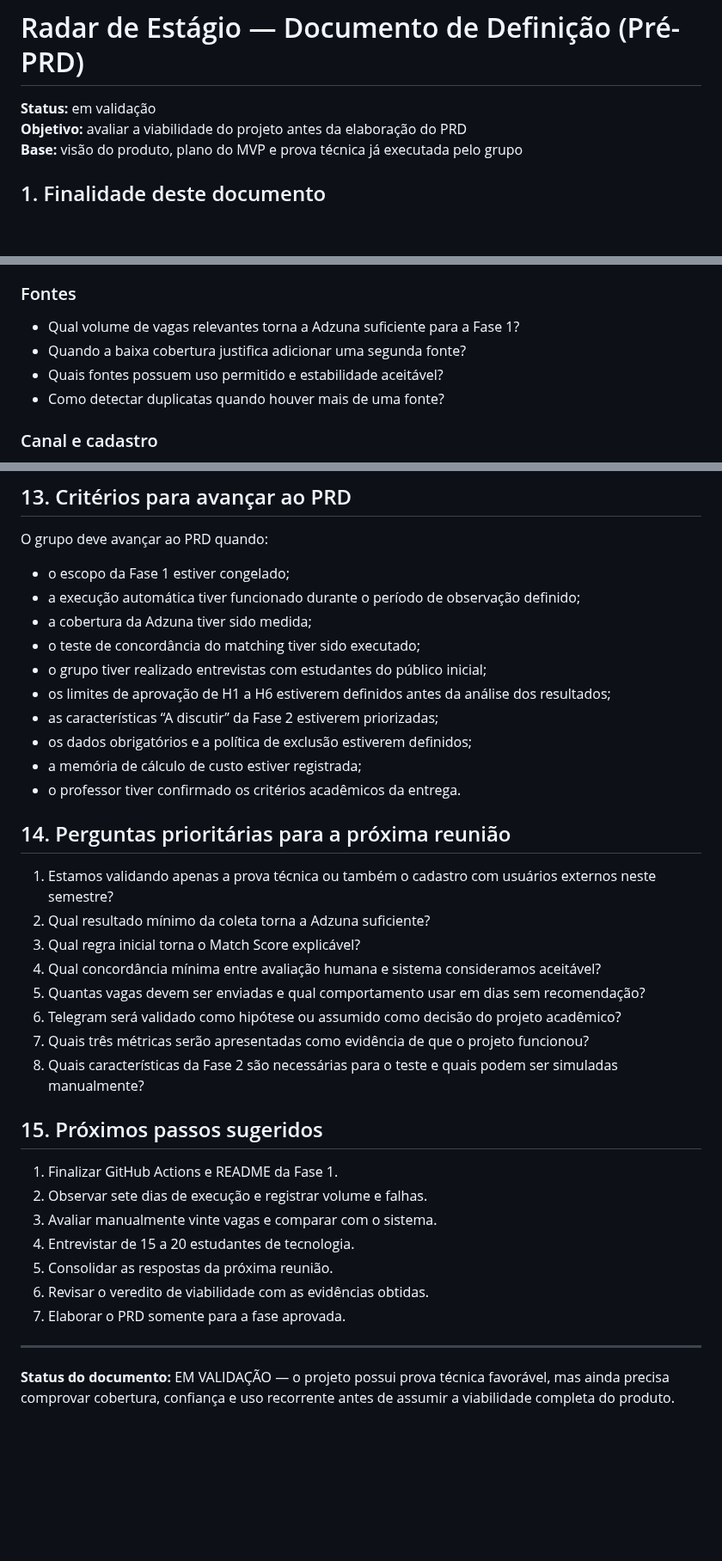
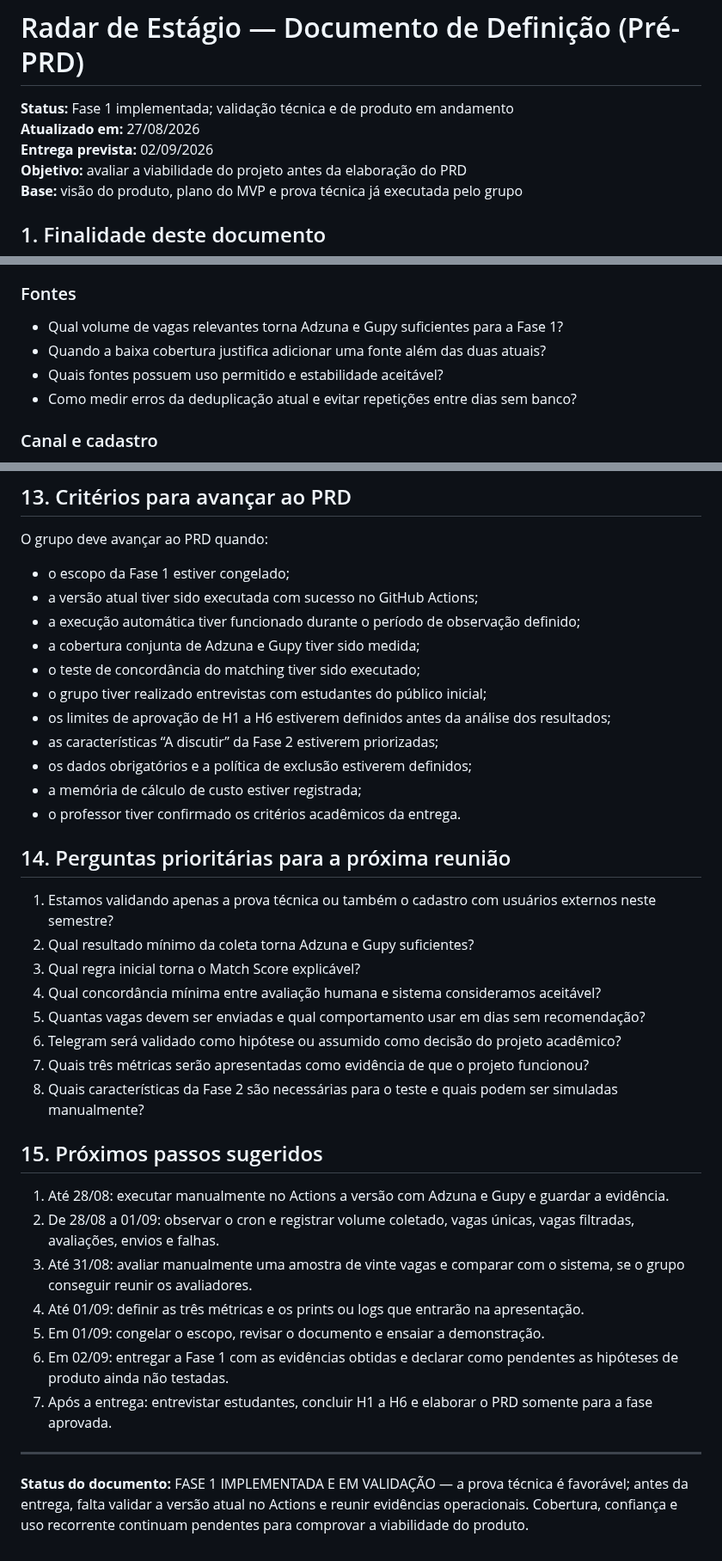
Before and after one commit to babue0/RadarEstagio, a Markdown page: docs/pre-prd.md, 3 parts joined by grey strips. Shown at 86% size. GitHub-like rendering; blank space fills up the shorter version.

```diff
--- a/docs/pre-prd.md
+++ b/docs/pre-prd.md
@@ -1,6 +1,8 @@
 # Radar de Estágio — Documento de Definição (Pré-PRD)
 
-**Status:** em validação<br>
+**Status:** Fase 1 implementada; validação técnica e de produto em andamento<br>
+**Atualizado em:** 27/08/2026<br>
+**Entrega prevista:** 02/09/2026<br>
 **Objetivo:** avaliar a viabilidade do projeto antes da elaboração do PRD<br>
 **Base:** visão do produto, plano do MVP e prova técnica já executada pelo grupo
 
@@ -321,10 +337,10 @@ Ainda não foi comprovado que estudantes usarão o Radar de forma recorrente, co
 
 ### Fontes
 
-- Qual volume de vagas relevantes torna a Adzuna suficiente para a Fase 1?
-- Quando a baixa cobertura justifica adicionar uma segunda fonte?
+- Qual volume de vagas relevantes torna Adzuna e Gupy suficientes para a Fase 1?
+- Quando a baixa cobertura justifica adicionar uma fonte além das duas atuais?
 - Quais fontes possuem uso permitido e estabilidade aceitável?
-- Como detectar duplicatas quando houver mais de uma fonte?
+- Como medir erros da deduplicação atual e evitar repetições entre dias sem banco?
 
 ### Canal e cadastro
 
@@ -344,8 +360,9 @@ Ainda não foi comprovado que estudantes usarão o Radar de forma recorrente, co
 O grupo deve avançar ao PRD quando:
 
 - o escopo da Fase 1 estiver congelado;
+- a versão atual tiver sido executada com sucesso no GitHub Actions;
 - a execução automática tiver funcionado durante o período de observação definido;
-- a cobertura da Adzuna tiver sido medida;
+- a cobertura conjunta de Adzuna e Gupy tiver sido medida;
 - o teste de concordância do matching tiver sido executado;
 - o grupo tiver realizado entrevistas com estudantes do público inicial;
 - os limites de aprovação de H1 a H6 estiverem definidos antes da análise dos resultados;
@@ -357,7 +374,7 @@ O grupo deve avançar ao PRD quando:
 ## 14. Perguntas prioritárias para a próxima reunião
 
 1. Estamos validando apenas a prova técnica ou também o cadastro com usuários externos neste semestre?
-2. Qual resultado mínimo da coleta torna a Adzuna suficiente?
+2. Qual resultado mínimo da coleta torna Adzuna e Gupy suficientes?
 3. Qual regra inicial torna o Match Score explicável?
 4. Qual concordância mínima entre avaliação humana e sistema consideramos aceitável?
 5. Quantas vagas devem ser enviadas e qual comportamento usar em dias sem recomendação?
@@ -367,14 +384,14 @@ O grupo deve avançar ao PRD quando:
 
 ## 15. Próximos passos sugeridos
 
-1. Finalizar GitHub Actions e README da Fase 1.
-2. Observar sete dias de execução e registrar volume e falhas.
-3. Avaliar manualmente vinte vagas e comparar com o sistema.
-4. Entrevistar de 15 a 20 estudantes de tecnologia.
-5. Consolidar as respostas da próxima reunião.
-6. Revisar o veredito de viabilidade com as evidências obtidas.
-7. Elaborar o PRD somente para a fase aprovada.
+1. Até 28/08: executar manualmente no Actions a versão com Adzuna e Gupy e guardar a evidência.
+2. De 28/08 a 01/09: observar o cron e registrar volume coletado, vagas únicas, vagas filtradas, avaliações, envios e falhas.
+3. Até 31/08: avaliar manualmente uma amostra de vinte vagas e comparar com o sistema, se o grupo conseguir reunir os avaliadores.
+4. Até 01/09: definir as três métricas e os prints ou logs que entrarão na apresentação.
+5. Em 01/09: congelar o escopo, revisar o documento e ensaiar a demonstração.
+6. Em 02/09: entregar a Fase 1 com as evidências obtidas e declarar como pendentes as hipóteses de produto ainda não testadas.
+7. Após a entrega: entrevistar estudantes, concluir H1 a H6 e elaborar o PRD somente para a fase aprovada.
 
 ---
 
-**Status do documento:** EM VALIDAÇÃO — o projeto possui prova técnica favorável, mas ainda precisa comprovar cobertura, confiança e uso recorrente antes de assumir a viabilidade completa do produto.
+**Status do documento:** FASE 1 IMPLEMENTADA E EM VALIDAÇÃO — a prova técnica é favorável; antes da entrega, falta validar a versão atual no Actions e reunir evidências operacionais. Cobertura, confiança e uso recorrente continuam pendentes para comprovar a viabilidade do produto.
```
Also changed, not shown: other parts of docs/pre-prd.md (+49 -35 lines).
